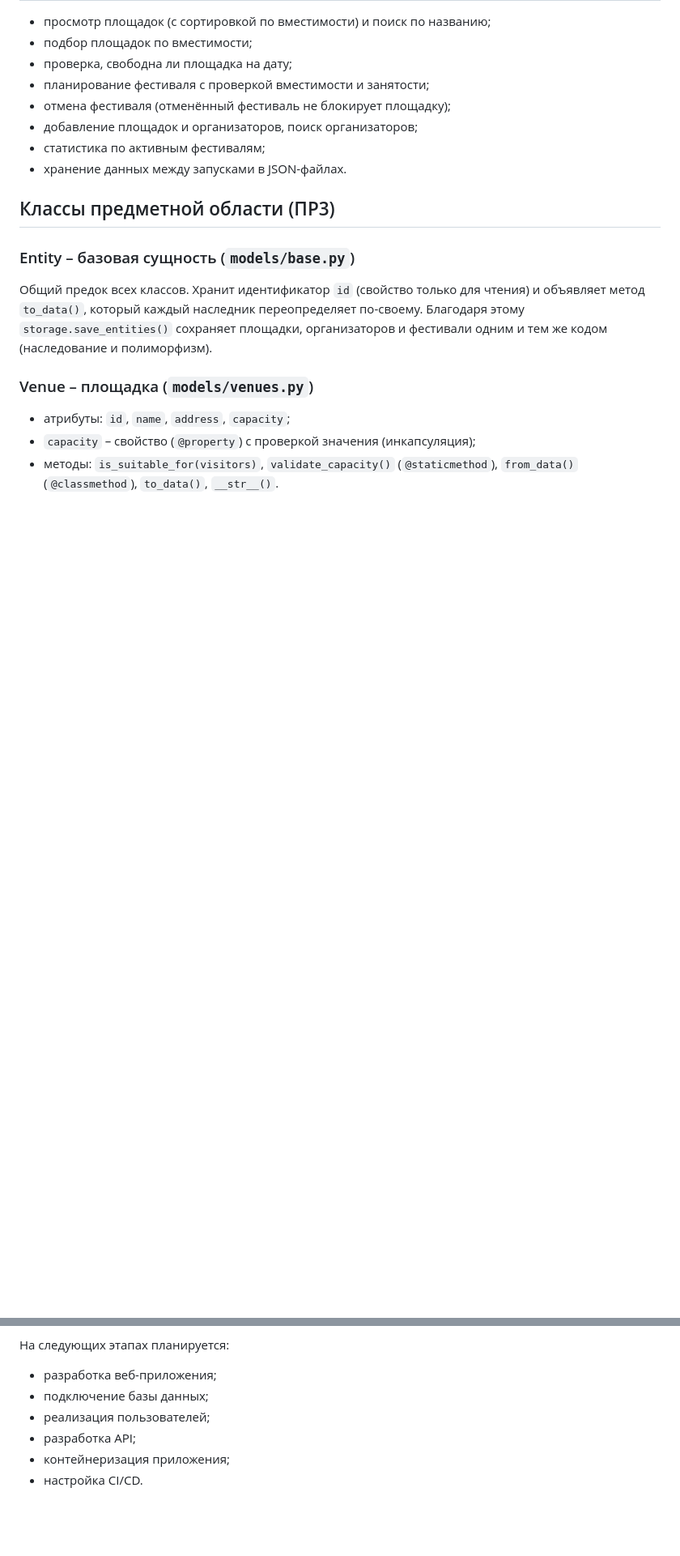
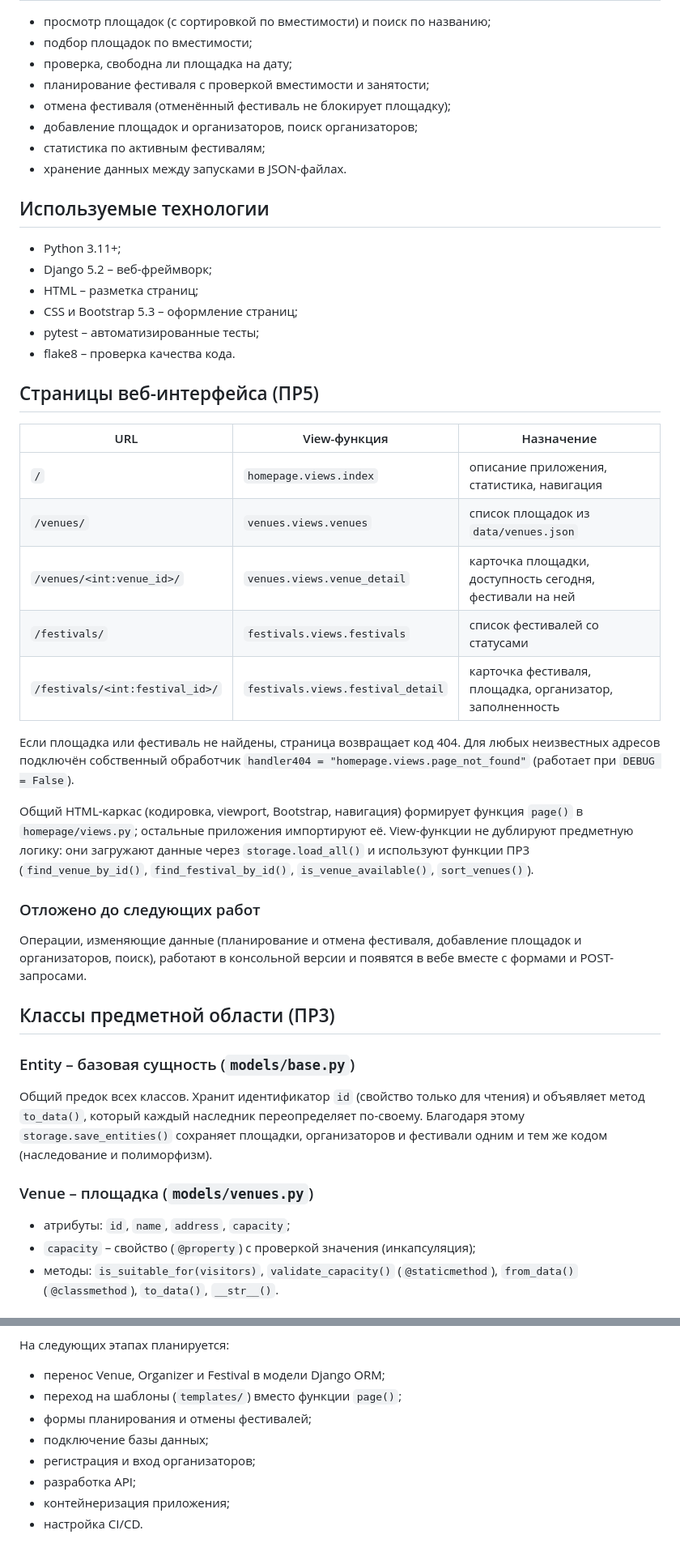
Before and after one commit to bebop56/sis.-organ.-gorodskih-festivaley, a Markdown page: README.md, 2 parts joined by grey strips. Shown at 81% size. GitHub-like rendering; blank space fills up the shorter version.

```diff
--- a/README.md
+++ b/README.md
@@ -49,6 +51,42 @@ FestCity – приложение для планирования городск
 - добавление площадок и организаторов, поиск организаторов;
 - статистика по активным фестивалям;
 - хранение данных между запусками в JSON-файлах.
+
+## Используемые технологии
+
+- Python 3.11+;
+- Django 5.2 – веб-фреймворк;
+- HTML – разметка страниц;
+- CSS и Bootstrap 5.3 – оформление страниц;
+- pytest – автоматизированные тесты;
+- flake8 – проверка качества кода.
+
+## Страницы веб-интерфейса (ПР5)
+
+| URL | View-функция | Назначение |
+|-----|--------------|------------|
+| `/` | `homepage.views.index` | описание приложения, статистика, навигация |
+| `/venues/` | `venues.views.venues` | список площадок из `data/venues.json` |
+| `/venues/<int:venue_id>/` | `venues.views.venue_detail` | карточка площадки, доступность сегодня, фестивали на ней |
+| `/festivals/` | `festivals.views.festivals` | список фестивалей со статусами |
+| `/festivals/<int:festival_id>/` | `festivals.views.festival_detail` | карточка фестиваля, площадка, организатор, заполненность |
+
+Если площадка или фестиваль не найдены, страница возвращает код 404.
+Для любых неизвестных адресов подключён собственный обработчик
+`handler404 = "homepage.views.page_not_found"` (работает при `DEBUG = False`).
+
+Общий HTML-каркас (кодировка, viewport, Bootstrap, навигация) формирует
+функция `page()` в `homepage/views.py`; остальные приложения импортируют её.
+View-функции не дублируют предметную логику: они загружают данные
+через `storage.load_all()` и используют функции ПР3
+(`find_venue_by_id()`, `find_festival_by_id()`, `is_venue_available()`,
+`sort_venues()`).
+
+### Отложено до следующих работ
+
+Операции, изменяющие данные (планирование и отмена фестиваля,
+добавление площадок и организаторов, поиск), работают в консольной версии
+и появятся в вебе вместе с формами и POST-запросами.
 
 ## Классы предметной области (ПР3)
 
@@ -161,9 +229,11 @@ flake8
 
 На следующих этапах планируется:
 
-- разработка веб-приложения;
+- перенос Venue, Organizer и Festival в модели Django ORM;
+- переход на шаблоны (`templates/`) вместо функции `page()`;
+- формы планирования и отмены фестивалей;
 - подключение базы данных;
-- реализация пользователей;
+- регистрация и вход организаторов;
 - разработка API;
 - контейнеризация приложения;
 - настройка CI/CD.
```
Also changed, not shown: other parts of README.md (+43 -11 lines).
